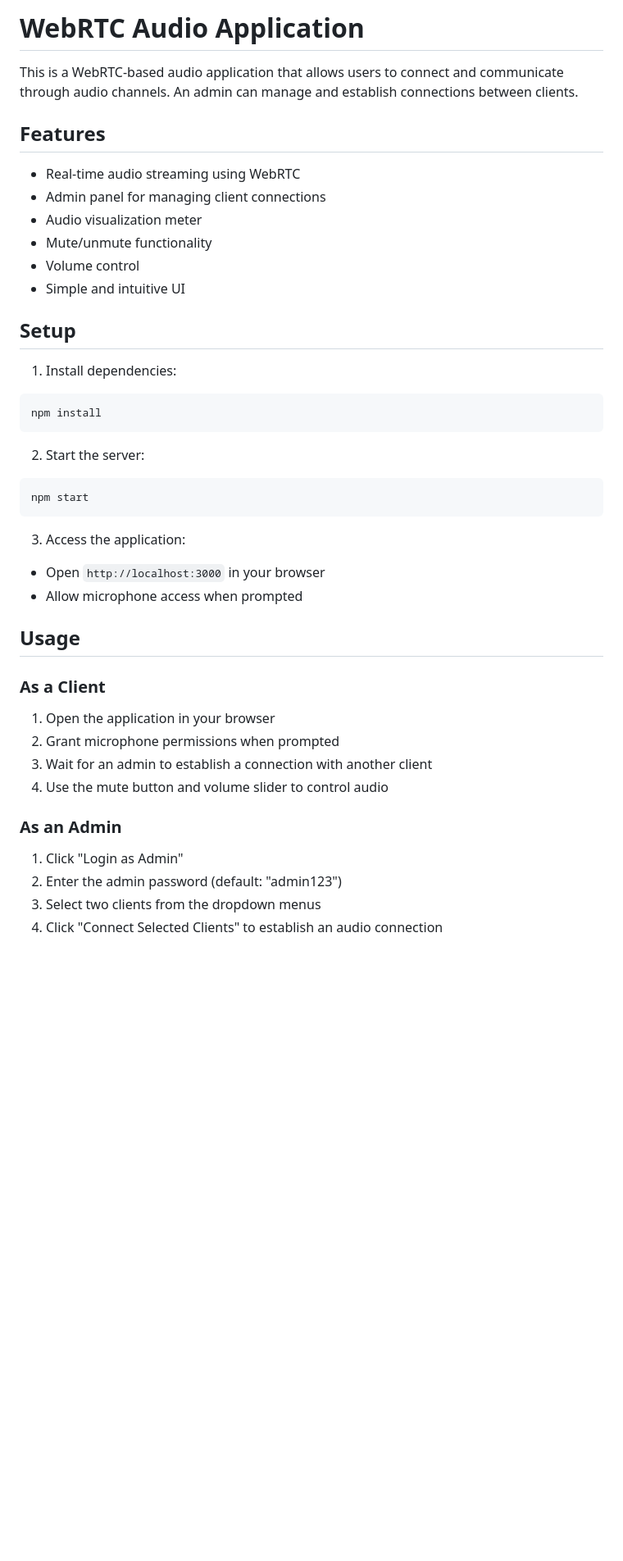
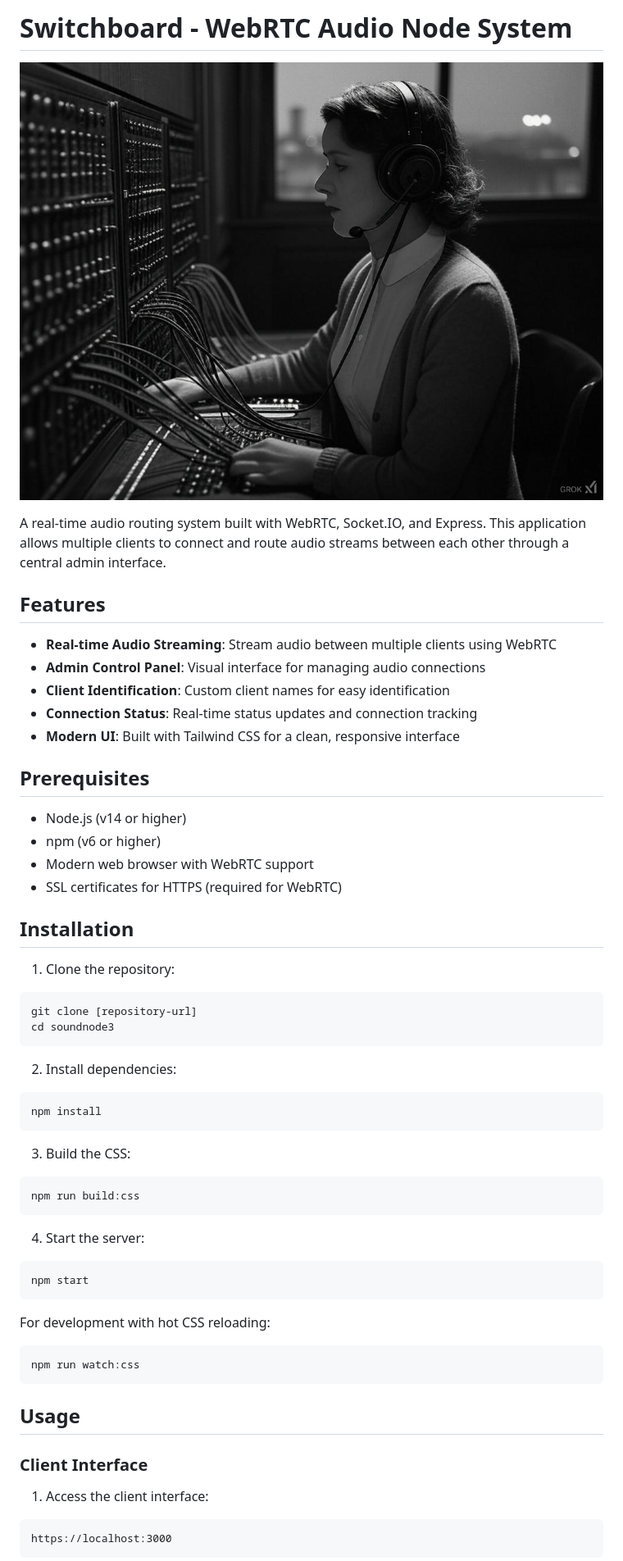
Before and after one commit to bbayer/switchboard, a Markdown page: README.md, the part around the change printed below. Shown: that part at 82% size. Rendered like a GitHub page; pictures changed too: switchboard.jpg (added); blank space fills up the shorter version.

````diff
--- a/README.md
+++ b/README.md
@@ -1,43 +1,57 @@
-# WebRTC Audio Application
+# Switchboard - WebRTC Audio Node System
+![Switchboard Screenshot](switchboard.jpg)
 
-This is a WebRTC-based audio application that allows users to connect and communicate through audio channels. An admin can manage and establish connections between clients.
+A real-time audio routing system built with WebRTC, Socket.IO, and Express. This application allows multiple clients to connect and route audio streams between each other through a central admin interface.
 
 ## Features
 
-- Real-time audio streaming using WebRTC
-- Admin panel for managing client connections
-- Audio visualization meter
-- Mute/unmute functionality
-- Volume control
-- Simple and intuitive UI
+- **Real-time Audio Streaming**: Stream audio between multiple clients using WebRTC
+- **Admin Control Panel**: Visual interface for managing audio connections
+- **Client Identification**: Custom client names for easy identification
+- **Connection Status**: Real-time status updates and connection tracking
+- **Modern UI**: Built with Tailwind CSS for a clean, responsive interface
 
-## Setup
+## Prerequisites
 
-1. Install dependencies:
+- Node.js (v14 or higher)
+- npm (v6 or higher)
+- Modern web browser with WebRTC support
+- SSL certificates for HTTPS (required for WebRTC)
+
+## Installation
+
+1. Clone the repository:
+```bash
+git clone [repository-url]
+cd soundnode3
+```
+
+2. Install dependencies:
 ```bash
 npm install
 ```
 
-2. Start the server:
+3. Build the CSS:
+```bash
+npm run build:css
+```
+
+4. Start the server:
 ```bash
 npm start
 ```
 
-3. Access the application:
-- Open `http://localhost:3000` in your browser
-- Allow microphone access when prompted
+For development with hot CSS reloading:
+```bash
+npm run watch:css
+```
 
 ## Usage
 
-### As a Client
-1. Open the application in your browser
-2. Grant microphone permissions when prompted
-3. Wait for an admin to establish a connection with another client
-4. Use the mute button and volume slider to control audio
+### Client Interface
 
-### As an Admin
-1. Click "Login as Admin"
-2. Enter the admin password (default: "admin123")
-3. Select two clients from the dropdown menus
-4. Click "Connect Selected Clients" to establish an audio connection
+1. Access the client interface:
+```
+https://localhost:3000
+```
 
````
Also changed, not shown: other parts of README.md (+89 -6 lines), 1 other file.
